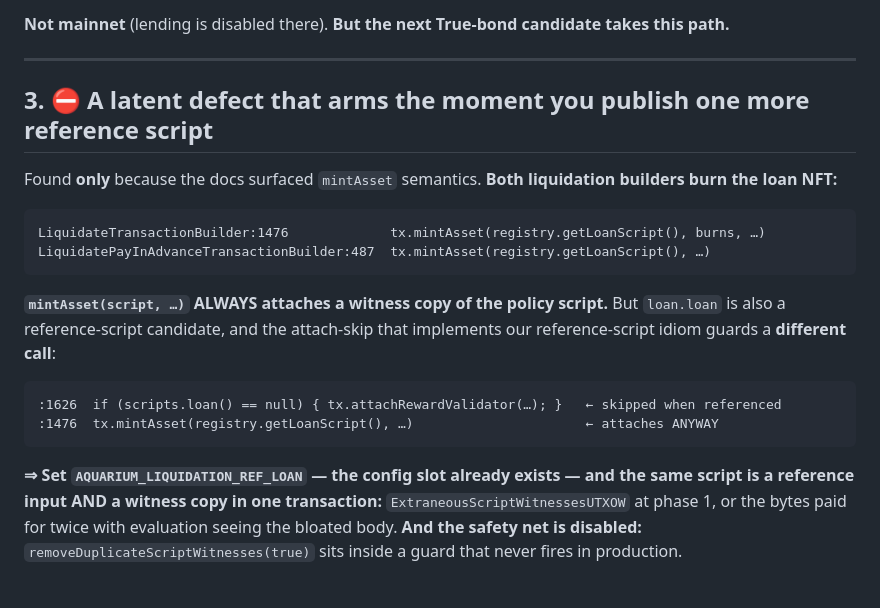
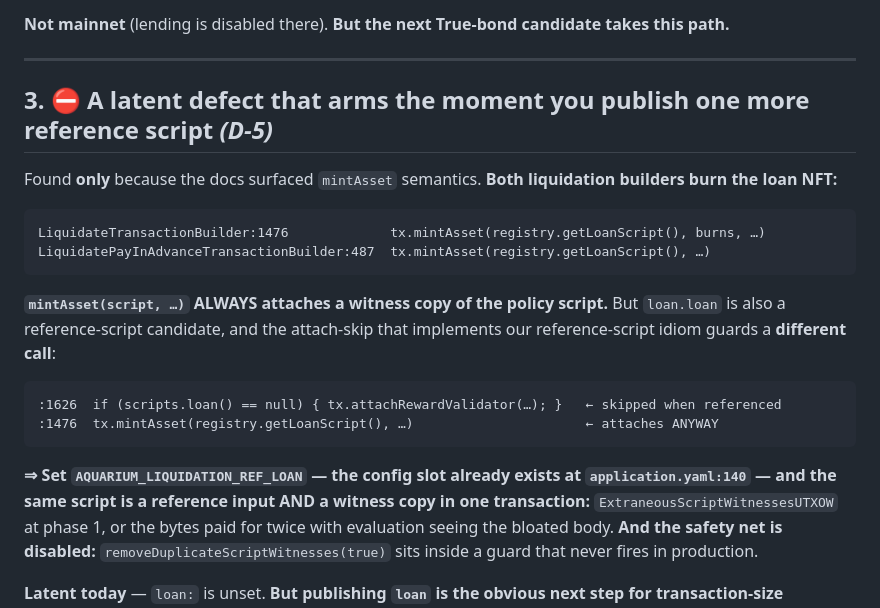
Before and after one commit to FluidTokens/ft-aquarium-node, a Markdown page: docs/ccl-review-synthesis.md, the part around the change. Rendered like a GitHub page.

Commit message:
docs(ccl-review): label decision 3 as D-5 so the synthesis and findings cross-reference
Co-Authored-By: Claude Opus 5 (1M context) <noreply@anthropic.com>

````diff
--- a/docs/ccl-review-synthesis.md
+++ b/docs/ccl-review-synthesis.md
@@ -72,7 +72,7 @@ whenever `shouldLiquidationConvertToPrincipal == True` — **six of the ten meas
 
 ---
 
-## 3. ⛔ A latent defect that arms the moment you publish one more reference script
+## 3. ⛔ A latent defect that arms the moment you publish one more reference script  *(D-5)*
 
 Found **only** because the docs surfaced `mintAsset` semantics. **Both liquidation builders burn the
 loan NFT:**
@@ -91,7 +91,7 @@ guards a **different call**:
 :1476  tx.mintAsset(registry.getLoanScript(), …)                      ← attaches ANYWAY
 ```
 
-**⇒ Set `AQUARIUM_LIQUIDATION_REF_LOAN` — the config slot already exists — and the same script is a
+**⇒ Set `AQUARIUM_LIQUIDATION_REF_LOAN` — the config slot already exists at `application.yaml:140` — and the same script is a
 reference input AND a witness copy in one transaction:** `ExtraneousScriptWitnessesUTXOW` at phase 1,
 or the bytes paid for twice with evaluation seeing the bloated body. **And the safety net is disabled:**
 `removeDuplicateScriptWitnesses(true)` sits inside a guard that never fires in production.
````
